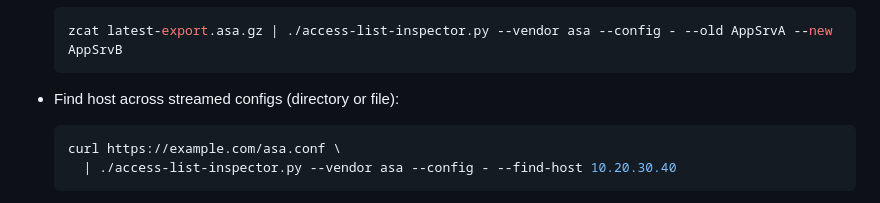
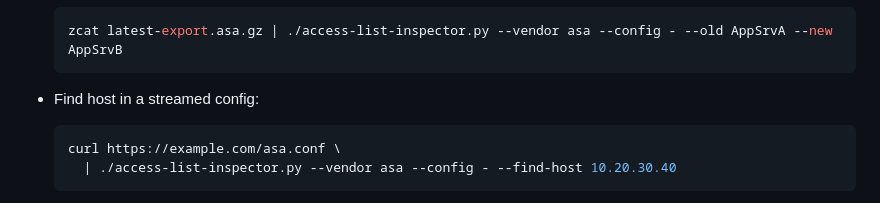
Before and after one commit to jandahl/acl-inspector, a Markdown page: README.md, the part around the change. Rendered like a GitHub page.

Commit message:
Update README.md
Co-authored-by: gemini-code-assist[bot] <176961590+gemini-code-assist[bot]@users.noreply.github.com>

````diff
--- a/README.md
+++ b/README.md
@@ -74,7 +74,7 @@ normally accepts `--config <path>`:
   zcat latest-export.asa.gz | ./access-list-inspector.py --vendor asa --config - --old AppSrvA --new AppSrvB
   ```
 
-- Find host across streamed configs (directory or file):
+- Find host in a streamed config:
   ```bash
   curl https://example.com/asa.conf \
     | ./access-list-inspector.py --vendor asa --config - --find-host 10.20.30.40
````
